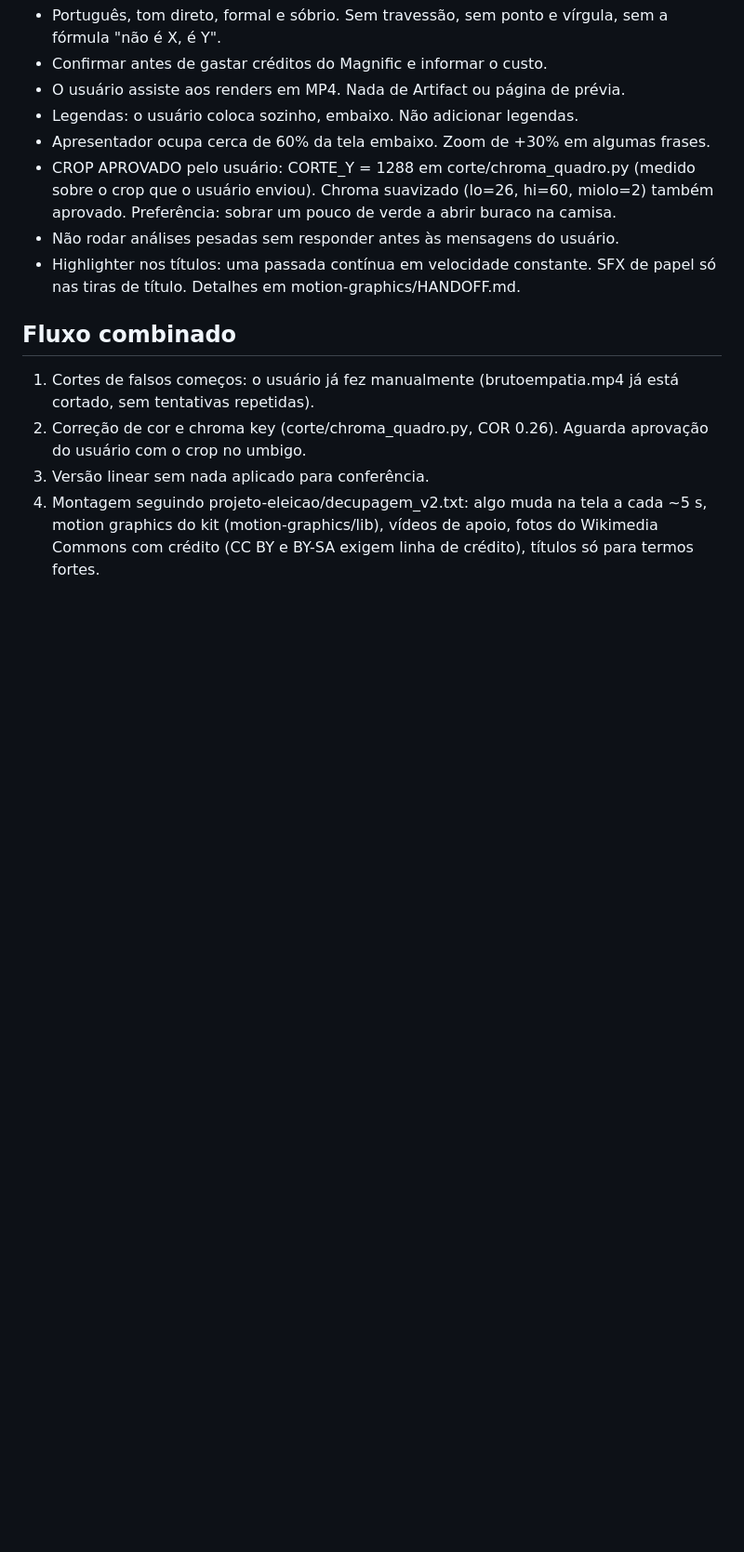
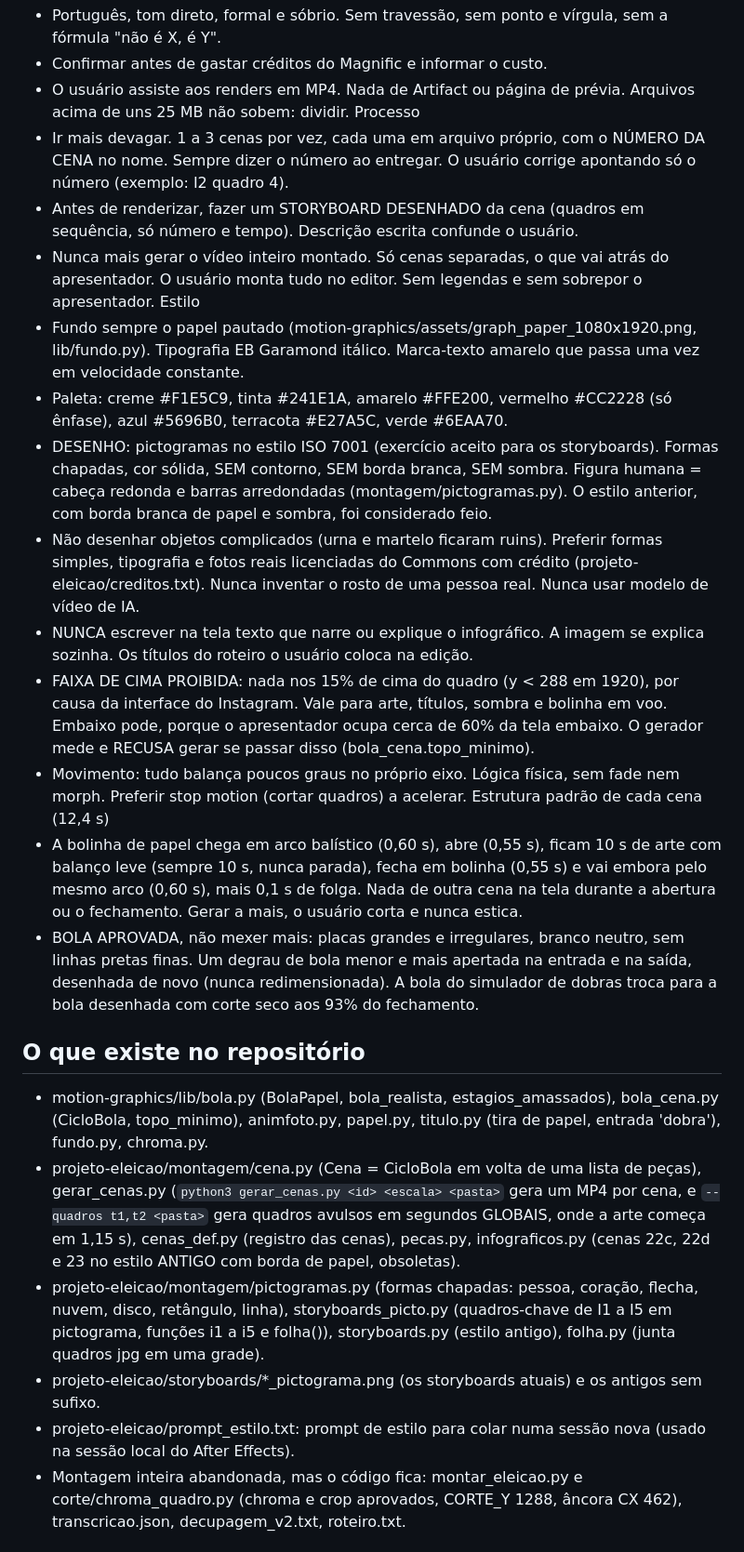
Before and after one commit to marcelozorza/claude, a Markdown page: projeto-eleicao/HANDOFF.md, the part around one of its changes. Shown at 93% size. Drawn GitHub-style; blank space fills up the shorter version.

```diff
--- a/projeto-eleicao/HANDOFF.md
+++ b/projeto-eleicao/HANDOFF.md
@@ -31,15 +12,27 @@ Todos sem texto na tela. Não usar o símbolo de cruz no mosaico de cartazes (us
 - Português, tom direto, formal e sóbrio. Sem travessão, sem ponto e vírgula, sem a fórmula "não é X, é Y".
 - Confirmar antes de gastar créditos do Magnific e informar o custo.
-- O usuário assiste aos renders em MP4. Nada de Artifact ou página de prévia.
-- Legendas: o usuário coloca sozinho, embaixo. Não adicionar legendas.
-- Apresentador ocupa cerca de 60% da tela embaixo. Zoom de +30% em algumas frases.
-- CROP APROVADO pelo usuário: CORTE_Y = 1288 em corte/chroma_quadro.py (medido sobre o crop que o usuário enviou). Chroma suavizado (lo=26, hi=60, miolo=2) também aprovado. Preferência: sobrar um pouco de verde a abrir buraco na camisa.
-- Não rodar análises pesadas sem responder antes às mensagens do usuário.
-- Highlighter nos títulos: uma passada contínua em velocidade constante. SFX de papel só nas tiras de título. Detalhes em motion-graphics/HANDOFF.md.
+- O usuário assiste aos renders em MP4. Nada de Artifact ou página de prévia. Arquivos acima de uns 25 MB não sobem: dividir.
+Processo
+- Ir mais devagar. 1 a 3 cenas por vez, cada uma em arquivo próprio, com o NÚMERO DA CENA no nome. Sempre dizer o número ao entregar. O usuário corrige apontando só o número (exemplo: I2 quadro 4).
+- Antes de renderizar, fazer um STORYBOARD DESENHADO da cena (quadros em sequência, só número e tempo). Descrição escrita confunde o usuário.
+- Nunca mais gerar o vídeo inteiro montado. Só cenas separadas, o que vai atrás do apresentador. O usuário monta tudo no editor. Sem legendas e sem sobrepor o apresentador.
+Estilo
+- Fundo sempre o papel pautado (motion-graphics/assets/graph_paper_1080x1920.png, lib/fundo.py). Tipografia EB Garamond itálico. Marca-texto amarelo que passa uma vez em velocidade constante.
+- Paleta: creme #F1E5C9, tinta #241E1A, amarelo #FFE200, vermelho #CC2228 (só ênfase), azul #5696B0, terracota #E27A5C, verde #6EAA70.
+- DESENHO: pictogramas no estilo ISO 7001 (exercício aceito para os storyboards). Formas chapadas, cor sólida, SEM contorno, SEM borda branca, SEM sombra. Figura humana = cabeça redonda e barras arredondadas (montagem/pictogramas.py). O estilo anterior, com borda branca de papel e sombra, foi considerado feio.
+- Não desenhar objetos complicados (urna e martelo ficaram ruins). Preferir formas simples, tipografia e fotos reais licenciadas do Commons com crédito (projeto-eleicao/creditos.txt). Nunca inventar o rosto de uma pessoa real. Nunca usar modelo de vídeo de IA.
+- NUNCA escrever na tela texto que narre ou explique o infográfico. A imagem se explica sozinha. Os títulos do roteiro o usuário coloca na edição.
+- FAIXA DE CIMA PROIBIDA: nada nos 15% de cima do quadro (y < 288 em 1920), por causa da interface do Instagram. Vale para arte, títulos, sombra e bolinha em voo. Embaixo pode, porque o apresentador ocupa cerca de 60% da tela embaixo. O gerador mede e RECUSA gerar se passar disso (bola_cena.topo_minimo).
+- Movimento: tudo balança poucos graus no próprio eixo. Lógica física, sem fade nem morph. Preferir stop motion (cortar quadros) a acelerar.
+Estrutura padrão de cada cena (12,4 s)
+- A bolinha de papel chega em arco balístico (0,60 s), abre (0,55 s), ficam 10 s de arte com balanço leve (sempre 10 s, nunca parada), fecha em bolinha (0,55 s) e vai embora pelo mesmo arco (0,60 s), mais 0,1 s de folga. Nada de outra cena na tela durante a abertura ou o fechamento. Gerar a mais, o usuário corta e nunca estica.
+- BOLA APROVADA, não mexer mais: placas grandes e irregulares, branco neutro, sem linhas pretas finas. Um degrau de bola menor e mais apertada na entrada e na saída, desenhada de novo (nunca redimensionada). A bola do simulador de dobras troca para a bola desenhada com corte seco aos 93% do fechamento.
 
-## Fluxo combinado
-1. Cortes de falsos começos: o usuário já fez manualmente (brutoempatia.mp4 já está cortado, sem tentativas repetidas).
-2. Correção de cor e chroma key (corte/chroma_quadro.py, COR 0.26). Aguarda aprovação do usuário com o crop no umbigo.
-3. Versão linear sem nada aplicado para conferência.
-4. Montagem seguindo projeto-eleicao/decupagem_v2.txt: algo muda na tela a cada ~5 s, motion graphics do kit (motion-graphics/lib), vídeos de apoio, fotos do Wikimedia Commons com crédito (CC BY e BY-SA exigem linha de crédito), títulos só para termos fortes.
+## O que existe no repositório
+- motion-graphics/lib/bola.py (BolaPapel, bola_realista, estagios_amassados), bola_cena.py (CicloBola, topo_minimo), animfoto.py, papel.py, titulo.py (tira de papel, entrada 'dobra'), fundo.py, chroma.py.
+- projeto-eleicao/montagem/cena.py (Cena = CicloBola em volta de uma lista de peças), gerar_cenas.py (`python3 gerar_cenas.py <id> <escala> <pasta>` gera um MP4 por cena, e `--quadros t1,t2 <pasta>` gera quadros avulsos em segundos GLOBAIS, onde a arte começa em 1,15 s), cenas_def.py (registro das cenas), pecas.py, infograficos.py (cenas 22c, 22d e 23 no estilo ANTIGO com borda de papel, obsoletas).
+- projeto-eleicao/montagem/pictogramas.py (formas chapadas: pessoa, coração, flecha, nuvem, disco, retângulo, linha), storyboards_picto.py (quadros-chave de I1 a I5 em pictograma, funções i1 a i5 e folha()), storyboards.py (estilo antigo), folha.py (junta quadros jpg em uma grade).
+- projeto-eleicao/storyboards/*_pictograma.png (os storyboards atuais) e os antigos sem sufixo.
+- projeto-eleicao/prompt_estilo.txt: prompt de estilo para colar numa sessão nova (usado na sessão local do After Effects).
+- Montagem inteira abandonada, mas o código fica: montar_eleicao.py e corte/chroma_quadro.py (chroma e crop aprovados, CORTE_Y 1288, âncora CX 462), transcricao.json, decupagem_v2.txt, roteiro.txt.
 
```
Also changed, not shown: other parts of projeto-eleicao/HANDOFF.md (+38 -79 lines), motion-graphics/HANDOFF.md (+3 -0 lines).
